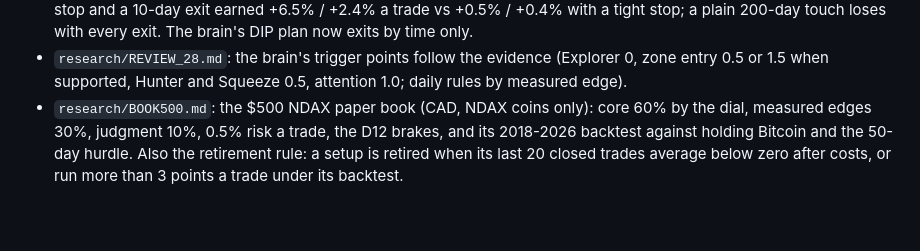
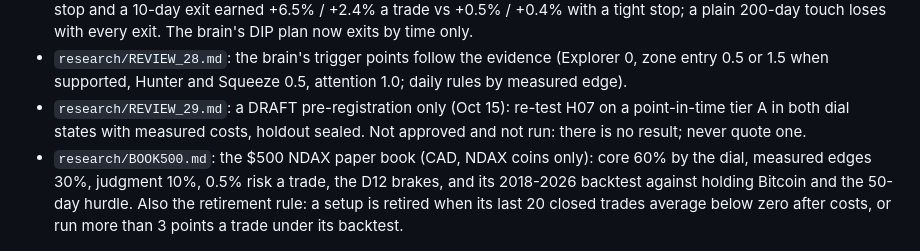
Before and after one commit to Rudhra6467/ananta-decision-agent, a Markdown page: docs/KNOWLEDGE_INDEX.md, the part around the change. GitHub-like rendering; blank space fills up the shorter version.

```diff
--- a/docs/KNOWLEDGE_INDEX.md
+++ b/docs/KNOWLEDGE_INDEX.md
@@ -84,6 +84,7 @@ Evidence classes, strongest first: **verified variables** (Ananta's own tests) >
 - `research/REVIEW_24_RESULTS.md`: review #24 results: no E6 variant passes (no bell, 2% room); every one loses after costs in both periods and none beats random in 2024-2026. The zone variants were not run (no 15-minute zone history).
 - `research/REVIEW_27.md`, `research/REVIEW_27_RESULTS.md`: stops on dip buys and zone touches. H07 dips with no stop and a 10-day exit earned +6.5% / +2.4% a trade vs +0.5% / +0.4% with a tight stop; a plain 200-day touch loses with every exit. The brain's DIP plan now exits by time only.
 - `research/REVIEW_28.md`: the brain's trigger points follow the evidence (Explorer 0, zone entry 0.5 or 1.5 when supported, Hunter and Squeeze 0.5, attention 1.0; daily rules by measured edge).
+- `research/REVIEW_29.md`: a DRAFT pre-registration only (Oct 15): re-test H07 on a point-in-time tier A in both dial states with measured costs, holdout sealed. Not approved and not run: there is no result; never quote one.
 - `research/BOOK500.md`: the $500 NDAX paper book (CAD, NDAX coins only): core 60% by the dial, measured edges 30%, judgment 10%, 0.5% risk a trade, the D12 brakes, and its 2018-2026 backtest against holding Bitcoin and the 50-day hurdle. Also the retirement rule: a setup is retired when its last 20 closed trades average below zero after costs, or run more than 3 points a trade under its backtest.
 
 ## Safety and operations
```
Also changed, not shown: docs/research/REVIEW_29.md (added, +59 -0 lines).
